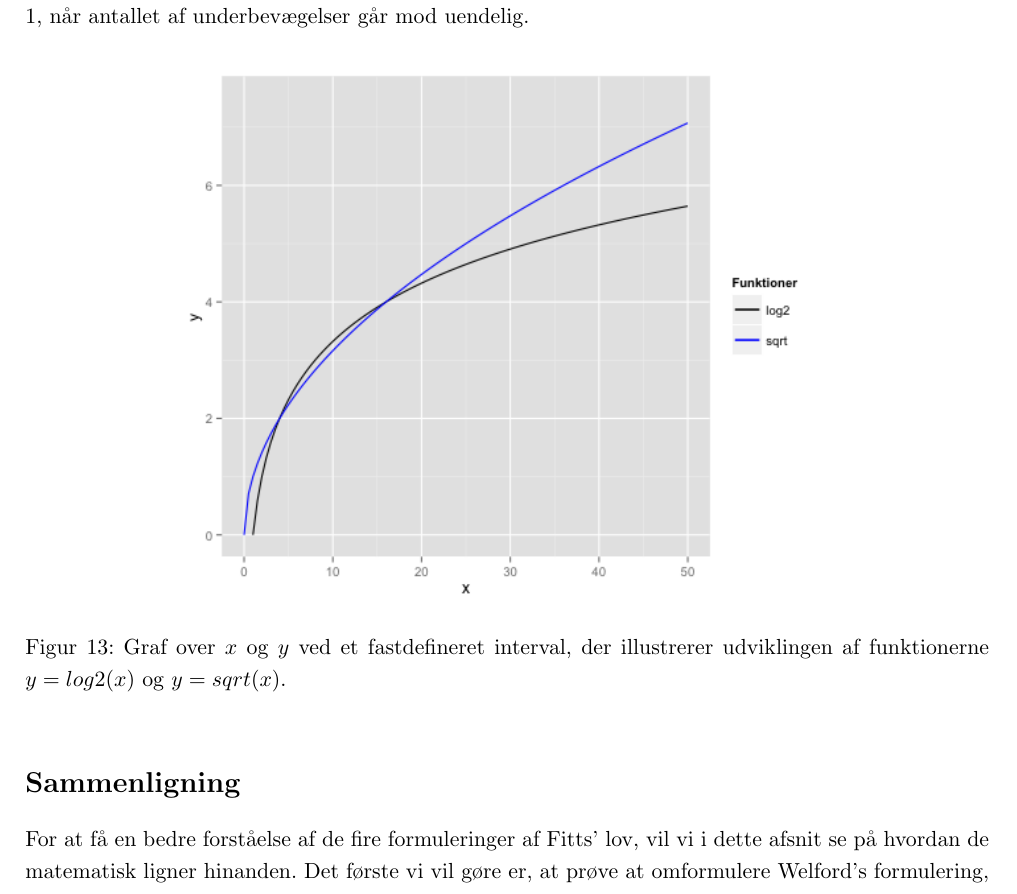
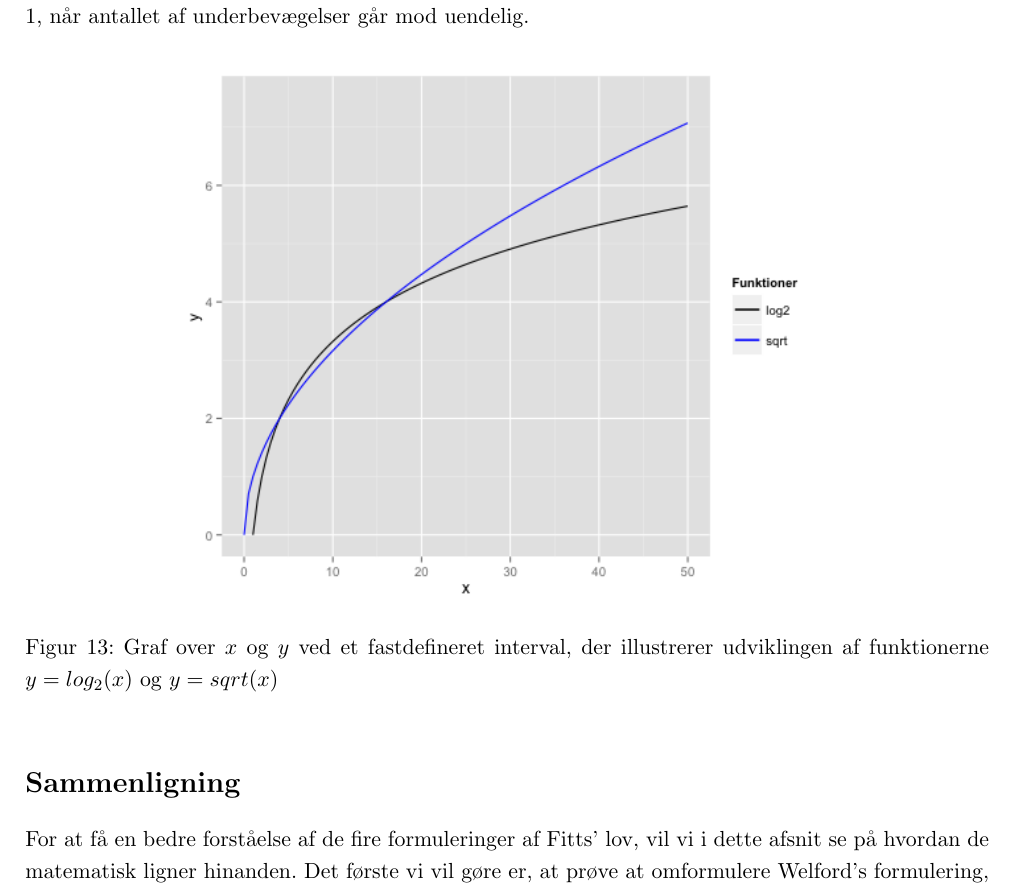
Before and after one commit to MrAdam/bachelor, a LaTeX thesis (latex/main.tex): part of page 16 of 50, cut so that both start at the same text. Compiled offline with pdfLaTeX.

Commit message:
rettelser

```diff
--- a/latex/main.tex
+++ b/latex/main.tex
@@ -252,7 +252,7 @@ Graferne for funktionerne i (\ref{eq:meyer}) og (\ref{eq:FittsLov}) vil udvise s
 \begin{figure}[h]
 \centering
 \includegraphics[width=.7\linewidth]{images/illustrations/meyer_plot_comparison}
-\caption{Graf over $x$ og $y$ ved et fastdefineret interval, der illustrerer udviklingen af funktionerne $y=log2(x)$ og $y=sqrt(x)$.}
+\caption{Graf over $x$ og $y$ ved et fastdefineret interval, der illustrerer udviklingen af funktionerne $y=log_2(x)$ og $y=sqrt(x)$}
 \label{fig:log_vs_sqrt}
 \end{figure}
 
```
